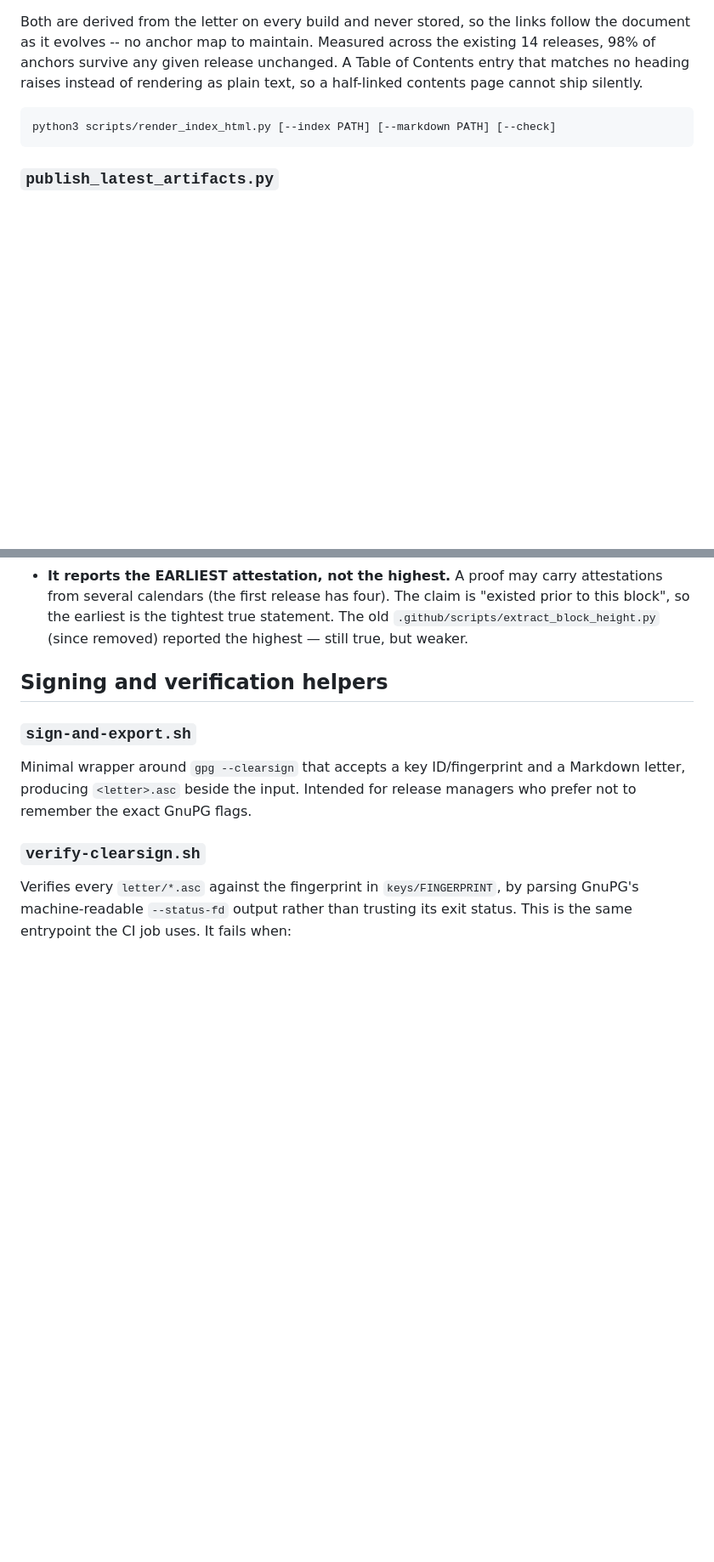
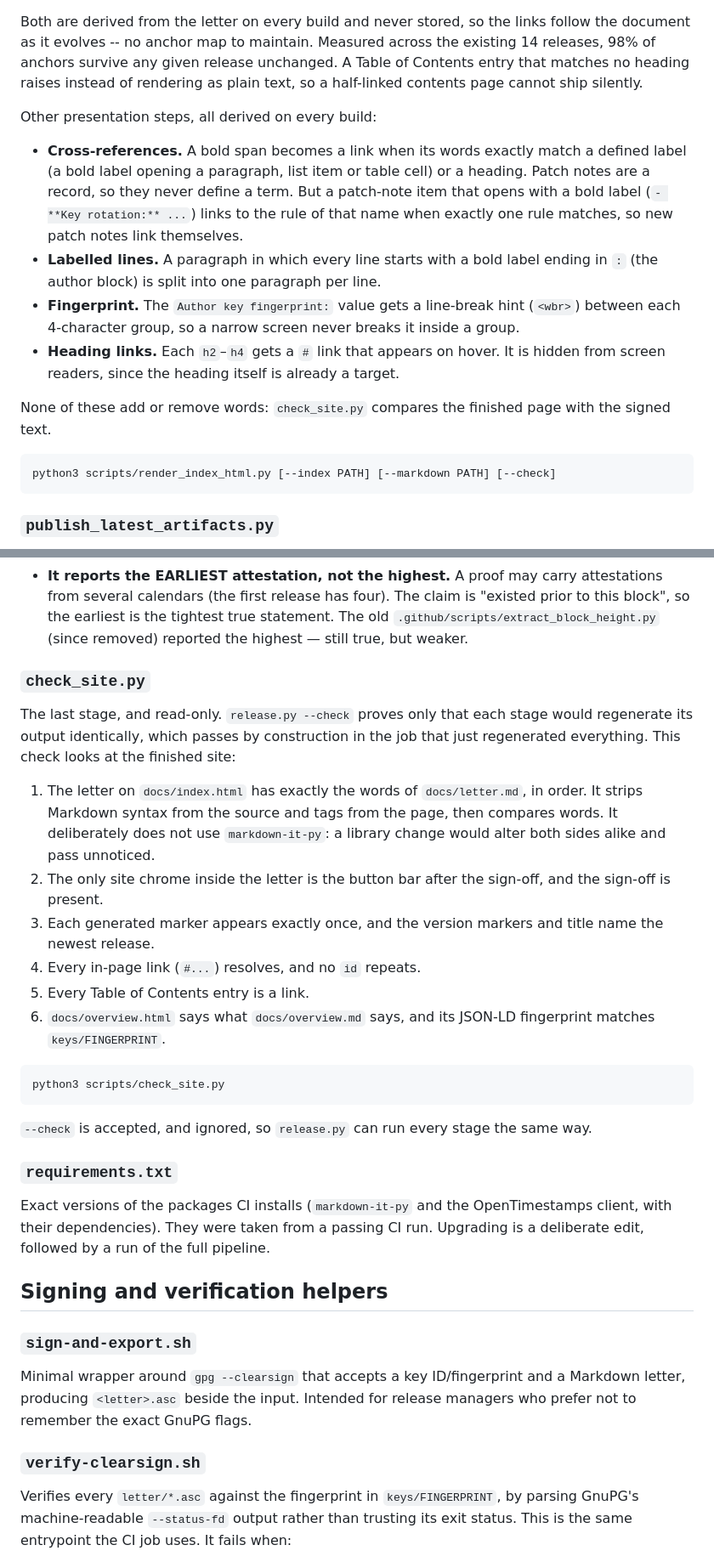
Before and after one commit to Alice-Sabrina-Ivy/asi-letter, a Markdown page: scripts/README.md, 2 parts joined by grey strips. Shown at 85% size. Rendered like a GitHub page; blank space fills up the shorter version.

Commit message:
docs: document the site check, pinned packages and new site files
Co-Authored-By: Claude Opus 5.5 (1M context) <noreply@anthropic.com>

````diff
--- a/scripts/README.md
+++ b/scripts/README.md
@@ -109,6 +121,24 @@ follow the document as it evolves -- no anchor map to maintain. Measured across
 the existing 14 releases, 98% of anchors survive any given release unchanged. A
 Table of Contents entry that matches no heading raises instead of rendering as
 plain text, so a half-linked contents page cannot ship silently.
+
+Other presentation steps, all derived on every build:
+
+* **Cross-references.** A bold span becomes a link when its words exactly match
+  a defined label (a bold label opening a paragraph, list item or table cell) or a
+  heading. Patch notes are a record, so they never define a term. But a patch-note
+  item that opens with a bold label (`- **Key rotation:** ...`) links to the rule
+  of that name when exactly one rule matches, so new patch notes link themselves.
+* **Labelled lines.** A paragraph in which every line starts with a bold label
+  ending in `:` (the author block) is split into one paragraph per line.
+* **Fingerprint.** The `Author key fingerprint:` value gets a line-break hint
+  (`<wbr>`) between each 4-character group, so a narrow screen never breaks it
+  inside a group.
+* **Heading links.** Each `h2`–`h4` gets a `#` link that appears on hover. It is
+  hidden from screen readers, since the heading itself is already a target.
+
+None of these add or remove words: `check_site.py` compares the finished page
+with the signed text.
 
 ```
 python3 scripts/render_index_html.py [--index PATH] [--markdown PATH] [--check]
@@ -186,6 +219,38 @@ Two details worth keeping:
   "existed prior to this block", so the earliest is the tightest true statement.
   The old `.github/scripts/extract_block_height.py` (since removed) reported the
   highest — still true, but weaker.
+
+### `check_site.py`
+
+The last stage, and read-only. `release.py --check` proves only that each stage
+would regenerate its output identically, which passes by construction in the job
+that just regenerated everything. This check looks at the finished site:
+
+1. The letter on `docs/index.html` has exactly the words of `docs/letter.md`, in
+   order. It strips Markdown syntax from the source and tags from the page, then
+   compares words. It deliberately does not use `markdown-it-py`: a library change
+   would alter both sides alike and pass unnoticed.
+2. The only site chrome inside the letter is the button bar after the sign-off, and
+   the sign-off is present.
+3. Each generated marker appears exactly once, and the version markers and title
+   name the newest release.
+4. Every in-page link (`#...`) resolves, and no `id` repeats.
+5. Every Table of Contents entry is a link.
+6. `docs/overview.html` says what `docs/overview.md` says, and its JSON-LD
+   fingerprint matches `keys/FINGERPRINT`.
+
+```
+python3 scripts/check_site.py
+```
+
+`--check` is accepted, and ignored, so `release.py` can run every stage the same
+way.
+
+### `requirements.txt`
+
+Exact versions of the packages CI installs (`markdown-it-py` and the
+OpenTimestamps client, with their dependencies). They were taken from a passing CI
+run. Upgrading is a deliberate edit, followed by a run of the full pipeline.
 
 ## Signing and verification helpers
 
````
Also changed, not shown: other parts of scripts/README.md (+19 -4 lines), CLAUDE.md (+23 -3 lines), scripts/AGENTS.md (+6 -3 lines).
